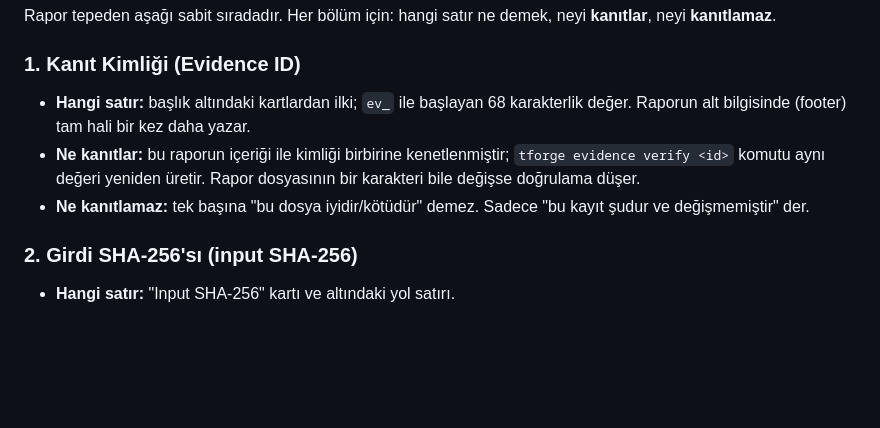
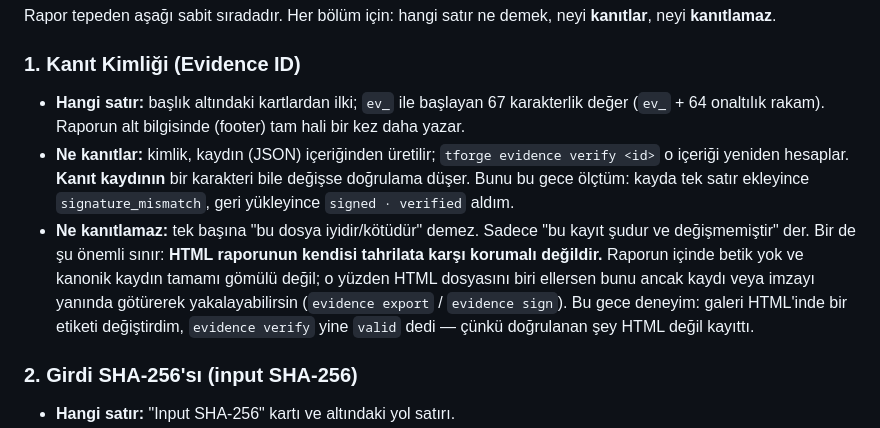
Before and after one commit to Mutersec/traceforge, a Markdown page: docs/turkish-guide.md, the part around the change. Rendered like a GitHub page; blank space fills up the shorter version.

```diff
--- a/docs/turkish-guide.md
+++ b/docs/turkish-guide.md
@@ -30,14 +30,21 @@ neyi **kanıtlar**, neyi **kanıtlamaz**.
 
 ### 1. Kanıt Kimliği (Evidence ID)
 
-- **Hangi satır:** başlık altındaki kartlardan ilki; `ev_` ile başlayan 68
-  karakterlik değer. Raporun alt bilgisinde (footer) tam hali bir kez daha
-  yazar.
-- **Ne kanıtlar:** bu raporun içeriği ile kimliği birbirine kenetlenmiştir;
-  `tforge evidence verify <id>` komutu aynı değeri yeniden üretir. Rapor
-  dosyasının bir karakteri bile değişse doğrulama düşer.
+- **Hangi satır:** başlık altındaki kartlardan ilki; `ev_` ile başlayan 67
+  karakterlik değer (`ev_` + 64 onaltılık rakam). Raporun alt bilgisinde (footer)
+  tam hali bir kez daha yazar.
+- **Ne kanıtlar:** kimlik, kaydın (JSON) içeriğinden üretilir;
+  `tforge evidence verify <id>` o içeriği yeniden hesaplar. **Kanıt kaydının**
+  bir karakteri bile değişse doğrulama düşer. Bunu bu gece ölçtüm: kayda tek
+  satır ekleyince `signature_mismatch`, geri yükleyince `signed · verified` aldım.
 - **Ne kanıtlamaz:** tek başına "bu dosya iyidir/kötüdür" demez. Sadece "bu
-  kayıt şudur ve değişmemiştir" der.
+  kayıt şudur ve değişmemiştir" der. Bir de şu önemli sınır: **HTML raporunun
+  kendisi tahrilata karşı korumalı değildir.** Raporun içinde betik yok ve
+  kanonik kaydın tamamı gömülü değil; o yüzden HTML dosyasını biri ellersen
+  bunu ancak kaydı veya imzayı yanında götürerek yakalayabilirsin
+  (`evidence export` / `evidence sign`). Bu gece deneyim: galeri HTML'inde bir
+  etiketi değiştirdim, `evidence verify` yine `valid` dedi — çünkü doğrulanan
+  şey HTML değil kayıttı.
 
 ### 2. Girdi SHA-256'sı (input SHA-256)
 
```
Also changed, not shown: CHANGELOG.md (+7 -0 lines), README.md (+16 -5 lines).
